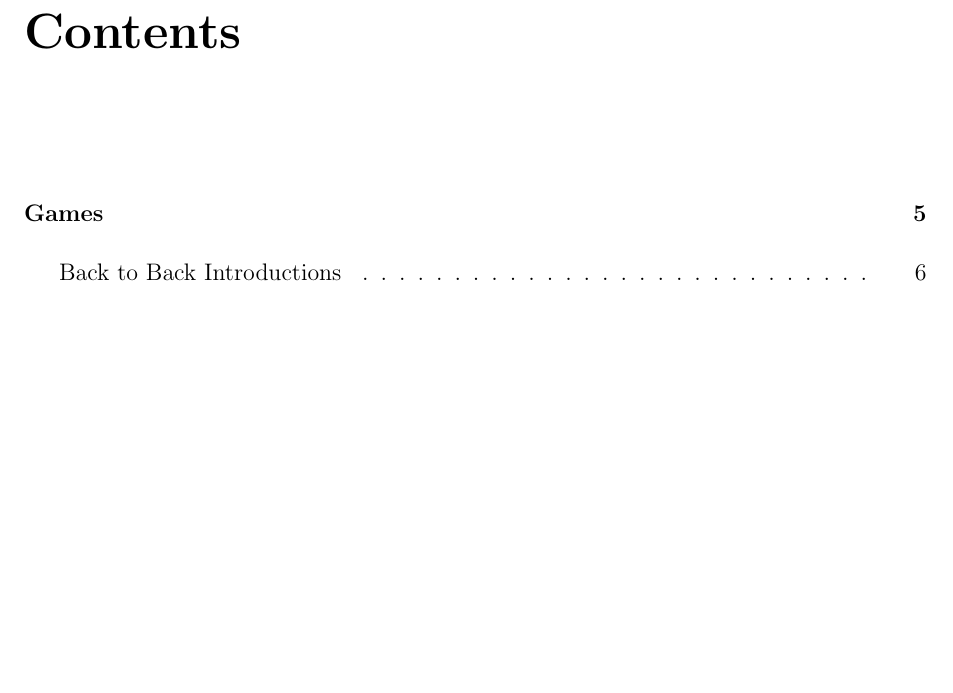
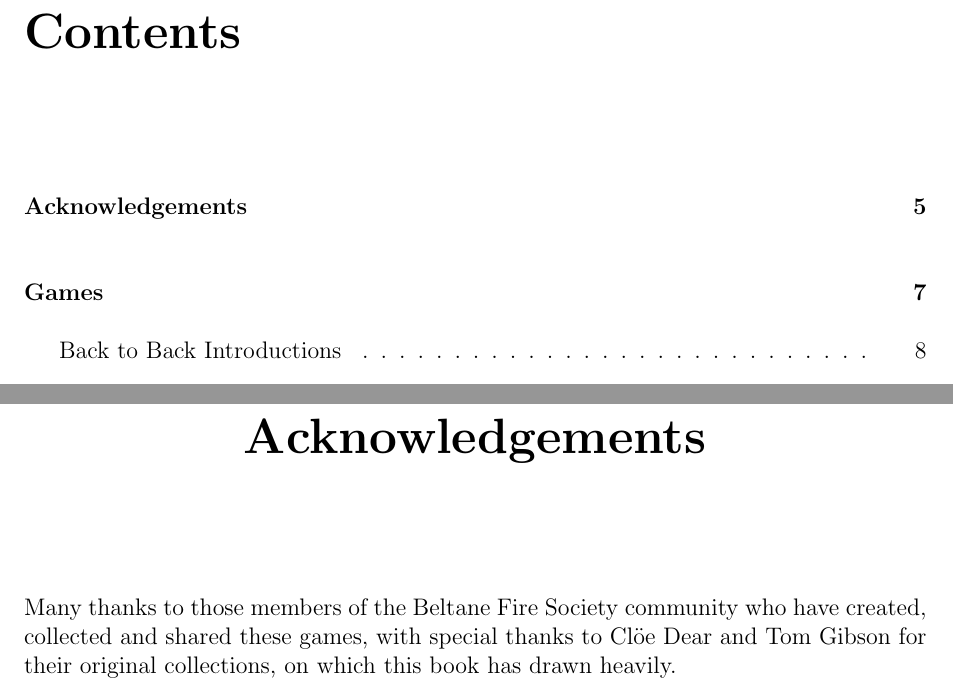
Before and after one commit to mrichar1/bfsgames, a LaTeX book (games.tex): part of page 5 of 18 before the commit and two parts of pages 5 and 7 of 20 after it, the two joined at a grey line, cut so that both start at the same text, the shorter picture padded with empty space. Compiled offline with pdfLaTeX; a LaTeX package or settings file that is missing is left out.

Commit message:
Added acknowledgements
git-svn-id: https://svn.see.ed.ac.uk/svn/mrichar1@288 57e68679-7564-4017-a3af-2a4836dcd6fc

```diff
--- a/games.tex
+++ b/games.tex
@@ -89,6 +89,11 @@
 
 \tableofcontents
 
+\chapter[Acknowledgements]{\begin{center}Acknowledgements\end{center}}
+
+Many thanks to those members of the Beltane Fire Society community who have created, collected and shared these games, with special thanks to Cl\"{o}e Dear and Tom Gibson for their original collections, on which this book has drawn heavily.
+
+
 \chapter[Games]{\begin{center}Games\end{center}}
 \pagebreak
 
```
